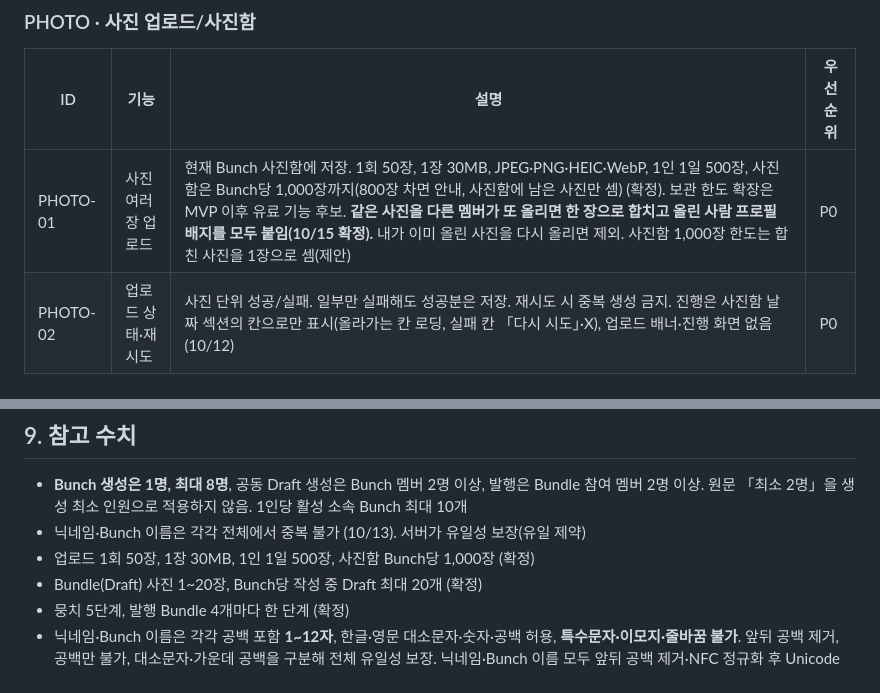
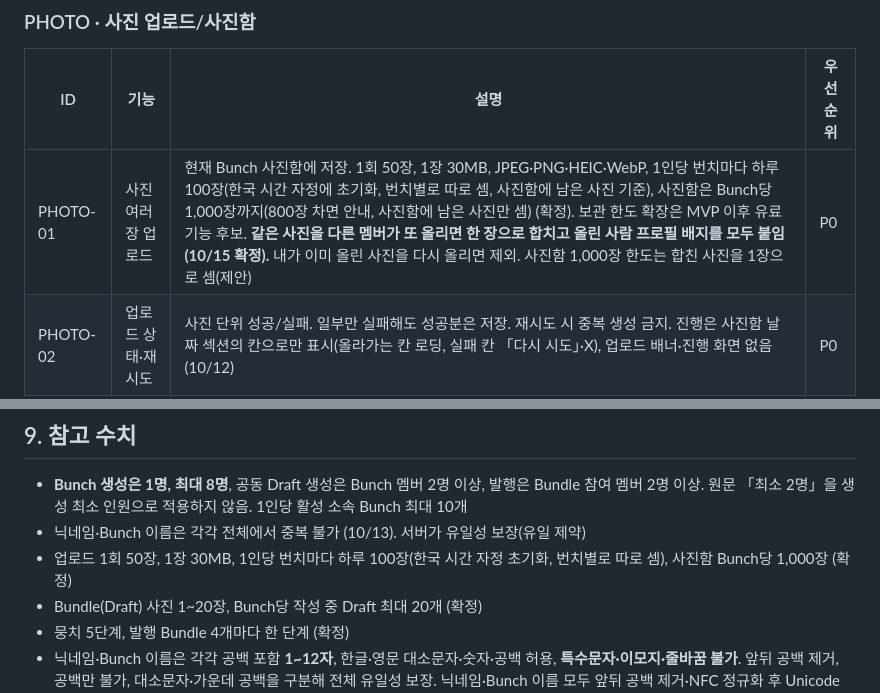
Before and after one commit to Kusitms-34th-Bunch/BUNCH_Server, a Markdown page: docs/PRD.md, 2 parts joined by grey strips. Rendered like a GitHub page.

Commit message:
docs(prd): 하루 업로드 한도를 번치별 100장으로 갱신 (#30)
PRD에 남아 있던 1인 1일 500장 표기를 업로드 계약과 기능명세서에 맞춰   1인당 번치마다 하루 100장(한국 시간 자정 초기화)으로 고친다.

```diff
--- a/docs/PRD.md
+++ b/docs/PRD.md
@@ -189,7 +189,7 @@ Bunch ── 차단 ──▶ 다른 Bunch
 
 | ID | 기능 | 설명 | 우선순위 |
 | --- | --- | --- | --- |
-| PHOTO-01 | 사진 여러 장 업로드 | 현재 Bunch 사진함에 저장. 1회 50장, 1장 30MB, JPEG·PNG·HEIC·WebP, 1인 1일 500장, 사진함은 Bunch당 1,000장까지(800장 차면 안내, 사진함에 남은 사진만 셈) (확정). 보관 한도 확장은 MVP 이후 유료 기능 후보. **같은 사진을 다른 멤버가 또 올리면 한 장으로 합치고 올린 사람 프로필 배지를 모두 붙임(10/15 확정).** 내가 이미 올린 사진을 다시 올리면 제외. 사진함 1,000장 한도는 합친 사진을 1장으로 셈(제안) | P0 |
+| PHOTO-01 | 사진 여러 장 업로드 | 현재 Bunch 사진함에 저장. 1회 50장, 1장 30MB, JPEG·PNG·HEIC·WebP, 1인당 번치마다 하루 100장(한국 시간 자정에 초기화, 번치별로 따로 셈, 사진함에 남은 사진 기준), 사진함은 Bunch당 1,000장까지(800장 차면 안내, 사진함에 남은 사진만 셈) (확정). 보관 한도 확장은 MVP 이후 유료 기능 후보. **같은 사진을 다른 멤버가 또 올리면 한 장으로 합치고 올린 사람 프로필 배지를 모두 붙임(10/15 확정).** 내가 이미 올린 사진을 다시 올리면 제외. 사진함 1,000장 한도는 합친 사진을 1장으로 셈(제안) | P0 |
 | PHOTO-02 | 업로드 상태·재시도 | 사진 단위 성공/실패. 일부만 실패해도 성공분은 저장. 재시도 시 중복 생성 금지. 진행은 사진함 날짜 섹션의 칸으로만 표시(올라가는 칸 로딩, 실패 칸 「다시 시도」·X), 업로드 배너·진행 화면 없음 (10/12) | P0 |
 | PHOTO-03 | 촬영 시각·위치 추출 | 있으면 추출, 없어도 업로드 성공. 사용자 입력 요구 없음 | P0 |
 | PHOTO-04 | 전체 사진 (사진함 탭) | 하단 「사진함」 탭(10/14). 지금 보는 Bunch의 사진함, 헤더 「{Bunch명} 사진함」, 탭 안 Bunch 전환·뒤로가기 없음, 「+ 사진 올리기」 버튼은 이 탭에만. 소속 Bunch가 없으면 「번치에 참여하면 사진함을 쓸 수 있어요」 안내. 촬영일 기준 날짜별 Grid, 업로더 표시. 촬영 날짜 없는 사진은 업로드 날짜 섹션에 "날짜 없음" 표시와 함께 넣음(별도 섹션 없음, 자동 후보 제외) (확정). 업로드 직후 날짜 입력 없음. 날짜는 올린 사람이 ① 사진함에서 이미 있는 다른 날짜 섹션으로 끌어 옮기기 ② 사진 상세 「날짜 변경」 ③ 여러 장 선택 「날짜 변경」으로 바꿈. 어느 방법이든 같은 날짜 값이 바뀜 (10/12) | P0 |
@@ -459,7 +459,7 @@ Feed·팔로우·좋아요·댓글·신고·차단은 **UT 이후 전시회 전
 
 - **Bunch 생성은 1명, 최대 8명**, 공동 Draft 생성은 Bunch 멤버 2명 이상, 발행은 Bundle 참여 멤버 2명 이상. 원문 「최소 2명」을 생성 최소 인원으로 적용하지 않음. 1인당 활성 소속 Bunch 최대 10개
 - 닉네임·Bunch 이름은 각각 전체에서 중복 불가 (10/13). 서버가 유일성 보장(유일 제약)
-- 업로드 1회 50장, 1장 30MB, 1인 1일 500장, 사진함 Bunch당 1,000장 (확정)
+- 업로드 1회 50장, 1장 30MB, 1인당 번치마다 하루 100장(한국 시간 자정 초기화, 번치별로 따로 셈), 사진함 Bunch당 1,000장 (확정)
 - Bundle(Draft) 사진 1~20장, Bunch당 작성 중 Draft 최대 20개 (확정)
 - 뭉치 5단계, 발행 Bundle 4개마다 한 단계 (확정)
 - 닉네임·Bunch 이름은 각각 공백 포함 **1~12자**, 한글·영문 대소문자·숫자·공백 허용, **특수문자·이모지·줄바꿈 불가**. 앞뒤 공백 제거, 공백만 불가, 대소문자·가운데 공백을 구분해 전체 유일성 보장. 닉네임·Bunch 이름 모두 앞뒤 공백 제거·NFC 정규화 후 Unicode 코드 포인트 수로 길이를 센다(조합되지 않은 자모도 각각 1자). 소개는 **필수 1~50자**, 특수문자·이모지·줄바꿈 허용, 공백·줄바꿈만 불가, 앞뒤 공백·빈 줄 제거. 닉네임·이름·소개는 글자 수 카운터 표시. Bundle 제목 1~40자(줄바꿈 불가), 멤버별 코멘트 최대 400자(줄바꿈 허용, 발행 시 공백만 제외 1자 이상), 캡션 최대 200자(줄바꿈 허용, 선택). 제목·코멘트·캡션은 카운터 없이 상한에서 입력을 막고 안내. 소개·제목·코멘트·캡션은 눈에 보이는 글자 기준(이모지 1개=1자)으로 서버도 같은 상한 검증. 닉네임·Bunch 이름은 위 코드 포인트 기준을 적용
```
